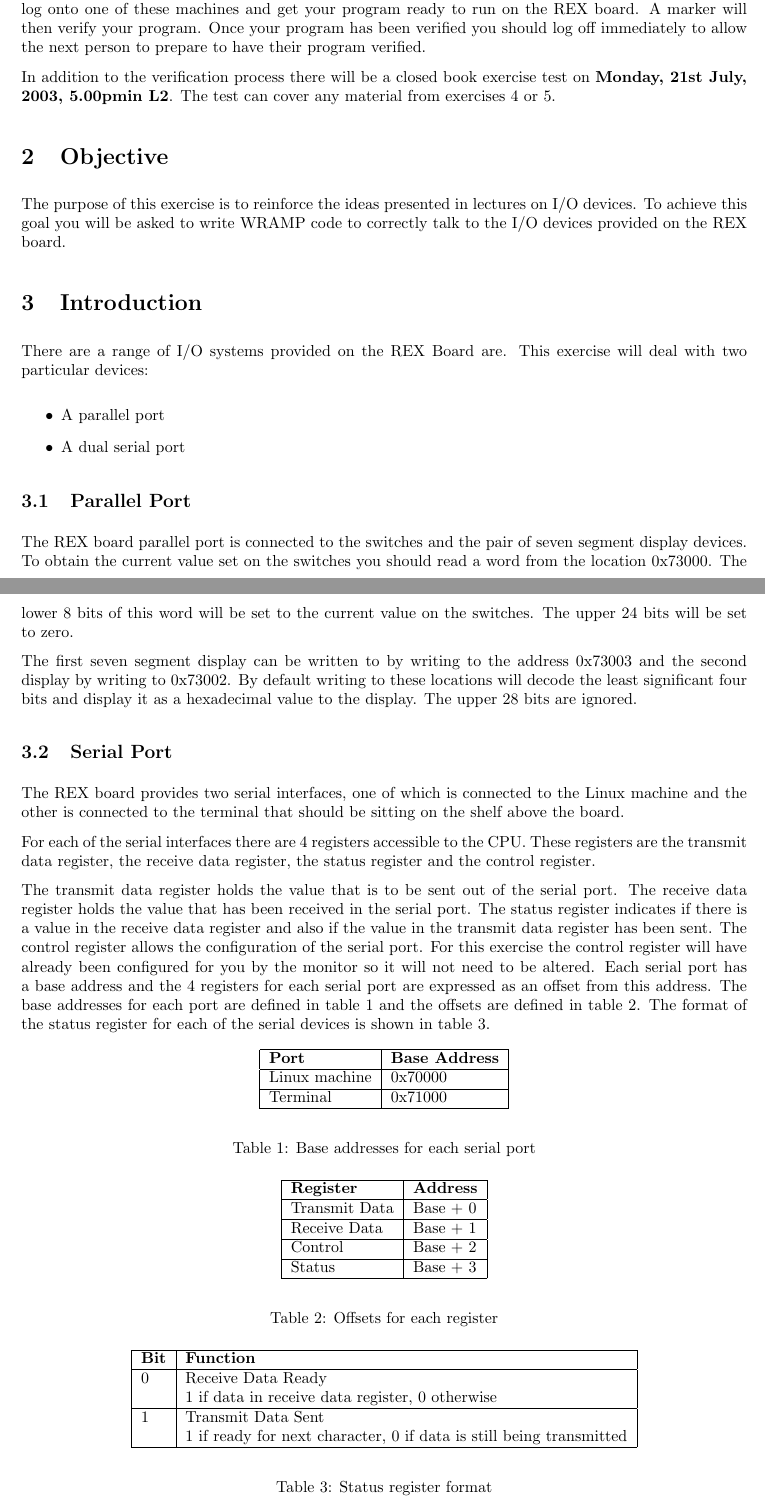
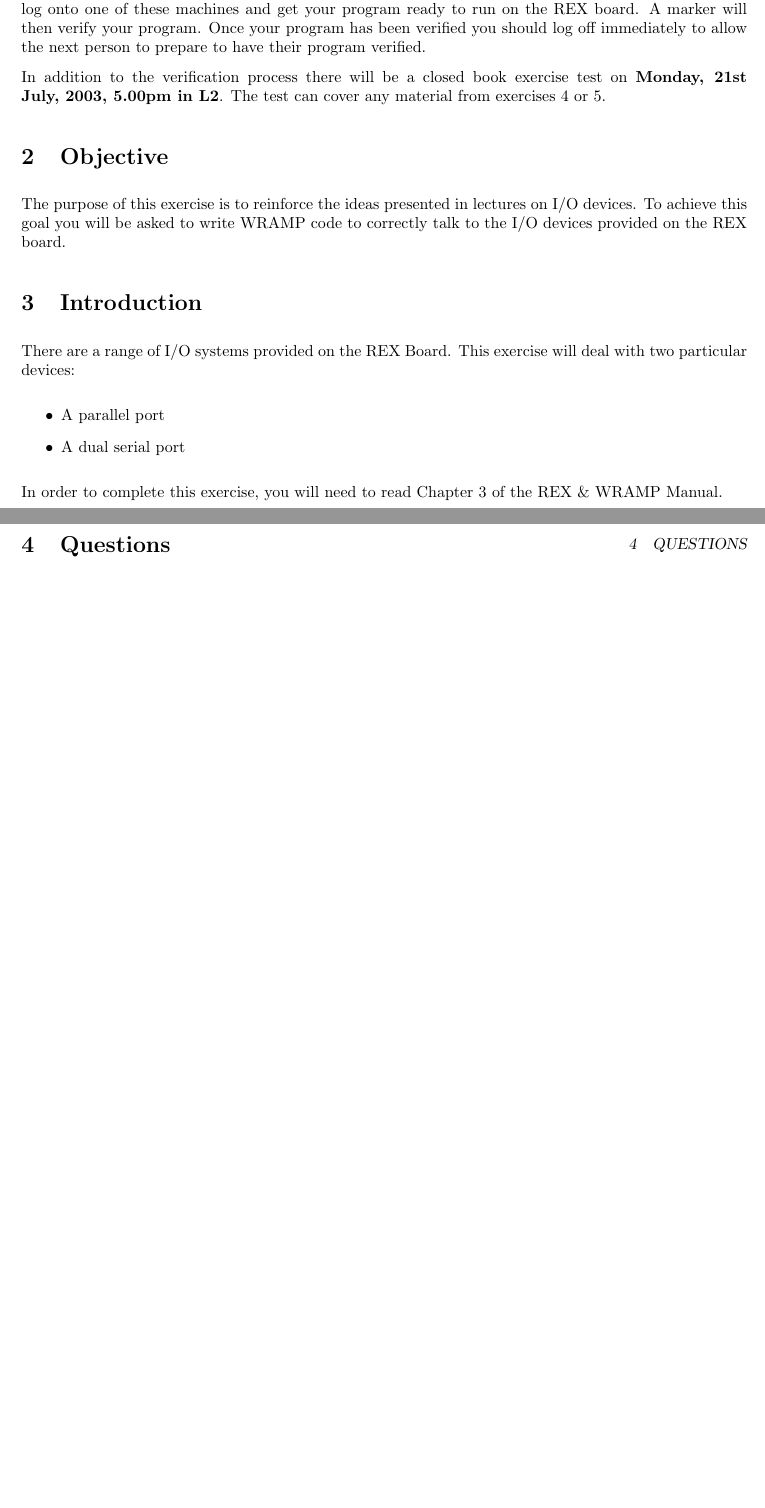
Before and after one commit to wandwramp/manual, a LaTeX problem sheet (exercises/io/io.tex, which reads global/ex201.sty): two parts of pages 1 and 2 of 3 before the commit and two parts of pages 1 and 2 of 2 after it, joined at a grey line, cut so that both start at the same text, the shorter picture padded with empty space. Compiled offline with LaTeX, dvips and Ghostscript.

Commit message:
Finished fixing the IO exercise

```diff
--- a/exercises/io/io.tex
+++ b/exercises/io/io.tex
@@ -9,13 +9,15 @@
 \usepackage{fancyhdr}
 \fancypagestyle{rcsfooters}{
 \fancyfoot[L]{\small $ $RCSfile: io.tex,v $ $}
-\fancyfoot[R]{\small $ $Revision: 1.2 $ $}
+\fancyfoot[R]{\small $ $Revision: 1.3 $ $}
 }
 
 %INCLUDE OUR GLOBALS
 \usepackage{rex201}
 \usepackage{styles201}
 \usepackage{ex201}
+
+\renewcommand{\headrulewidth}{0pt}
 
 \begin{document}
 
@@ -61,7 +63,7 @@ write WRAMP code to correctly talk to the I/O devices provided on the
 REX board.
 
 \section{Introduction}
-There are a range of I/O systems provided on the REX Board are. This
+There are a range of I/O systems provided on the REX Board. This
 exercise will deal with two particular devices:
 
 \begin{itemize}
@@ -69,100 +71,7 @@ exercise will deal with two particular devices:
 \item A dual serial port
 \end{itemize}
 
-\subsection{Parallel Port}
-\label{sec:parallel}
-
-The REX board parallel port is connected to the switches and the pair
-of seven segment display devices. To obtain the current value set on
-the switches you should read a word from the location~\LOCSWS. The
-lower 8 bits of this word will be set to the current value on the
-switches. The upper 24 bits will be set to zero.
-
-The first seven segment display can be written to by writing to the
-address~\LOCSSDONE~and the second display by writing to~\LOCSSDTWO. By
-default writing to these locations will decode the least significant
-four bits and display it as a hexadecimal value to the display. The
-upper 28 bits are ignored.
-
-
-\subsection{Serial Port}
-
-
-The REX board provides two serial interfaces, one of which is
-connected to the Linux machine and the other is connected to the
-terminal that should be sitting on the shelf above the board.
-
-For each of the serial interfaces there are 4 registers accessible to
-the CPU. These registers are the transmit data register, the receive
-data register, the status register and the control register.
-
-The transmit data register holds the value that is to be sent out of
-the serial port. The receive data register holds the value that has
-been received in the serial port. The status register indicates if
-there is a value in the receive data register and also if the value in
-the transmit data register has been sent. The control register allows
-the configuration of the serial port. For this exercise the control
-register will have already been configured for you by the monitor so
-it will not need to be altered. Each serial port has a base address
-and the 4 registers for each serial port are expressed as an offset
-from this address. The base addresses for each port are defined in
-table~\ref{table:serialbase} and the offsets are defined in
-table~\ref{table:serialoffset}. The format of the status register for
-each of the serial devices is shown in table~\ref{table:serialstat}.
-
-\begin{table}[h]
-\begin{center}
-\begin{tabular}{|l|l|}
-\hline
-\textbf{Port} & \textbf{Base Address} \\
-\hline
-Linux machine & \LOCLINBASE \\
-\hline
-Terminal & \LOCTERMBASE \\
-\hline
-\end{tabular}
-\end{center}
-\caption{Base addresses for each serial port}
-\label{table:serialbase}
-\end{table}
-
-\begin{table}[h]
-\begin{center}
-\begin{tabular}{|l|l|}
-\hline
-\textbf{Register} & \textbf{Address} \\
-\hline
-Transmit Data & Base + \LOCTRANOFFSET \\
-\hline
-Receive Data & Base + \LOCRECOFFSET \\
-\hline
-Control & Base + \LOCCONTROLOFFSET \\
-\hline
-Status & Base + \LOCSTATOFFSET \\
-\hline
-\end{tabular}
-\end{center}
-\caption{Offsets for each register}
-\label{table:serialoffset}
-\end{table}
-
-\begin{table}[h]
-\begin{center}
-\begin{tabular}{|l|l|}
-\hline
-\textbf{Bit} & \textbf{Function} \\
-\hline
-0 & Receive Data Ready \\
- & 1 if data in receive data register, 0 otherwise \\
-\hline
-1 & Transmit Data Sent \\
- & 1 if ready for next character, 0 if data is still being transmitted  \\
-\hline
-\end{tabular}
-\end{center}
-\caption{Status register format}
-\label{table:serialstat}
-\end{table}
+In order to complete this exercise, you will need to read Chapter 3 of the REX \& WRAMP Manual.
 
 \section{Questions}
 
--- a/global/ex201.sty
+++ b/global/ex201.sty
@@ -39,9 +39,9 @@
 
 \newcommand{\IONO}{Five}
 \newcommand{\IOTITLE}{Parallel and Serial I/O}
-\newcommand{\IODUE}{Monday, 21st July, \CORYEAR}
-\newcommand{\IOTEST}{Monday, 21st July, \CORYEAR, \TESTTIME in \TESTROOM}
-\newcommand{\IOTESTDATE}{21st July, \CORYEAR}
+\newcommand{\IODUE}{Monday, 21st July,~\CORYEAR}
+\newcommand{\IOTEST}{Monday, 21st July,~\CORYEAR,~\TESTTIME~in~\TESTROOM}
+\newcommand{\IOTESTDATE}{21st July,~\CORYEAR}
 
 \newcommand{\INTERNO}{Six}
 \newcommand{\INTERTITLE}{Exceptions and Interrupts}
```
